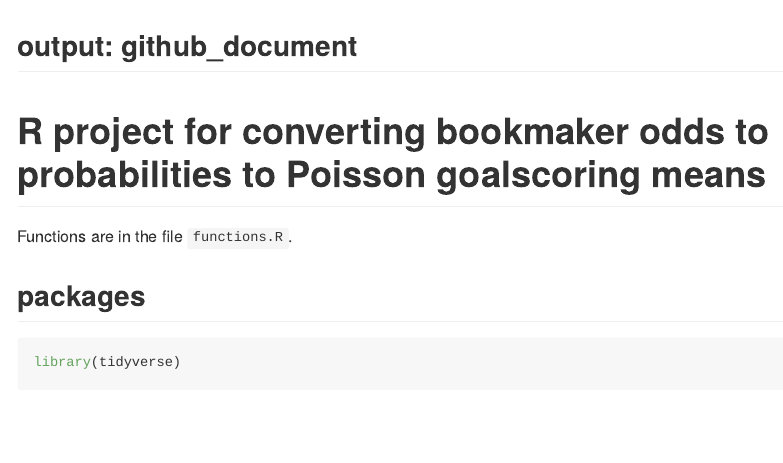
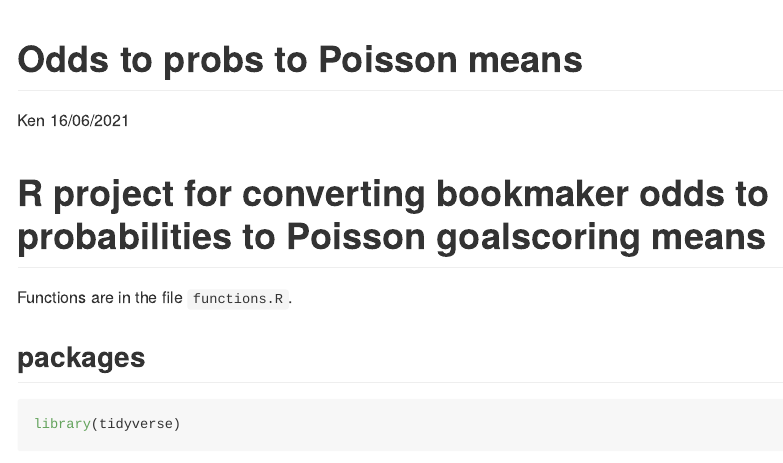
Before and after one commit to nxskok/poissodds, an R Markdown document (README.Rmd): the page in a window 1100 px wide, from its top. Rendered offline with R 4.5, knitr and Pandoc, with nearby package versions; both versions are drawn in the output format of the newer one; some code elsewhere in the file could not run offline.

Commit message:
did I get github output right?

```diff
--- a/README.Rmd
+++ b/README.Rmd
@@ -1,4 +1,7 @@
-
+---
+title: "Odds to probs to Poisson means"
+author: "Ken"
+date: "16/06/2021"
 output: github_document
 ---
 
```
Also changed, not shown: README.html (deleted), README.md (added).
